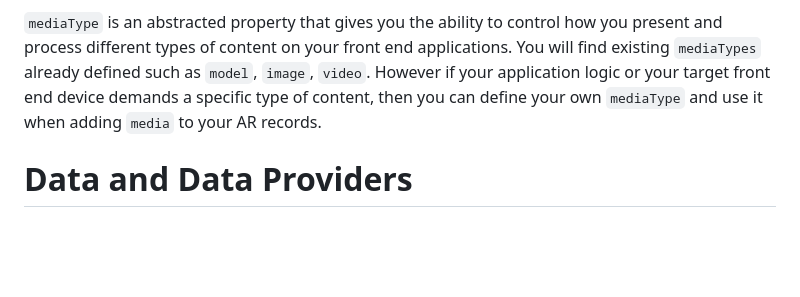
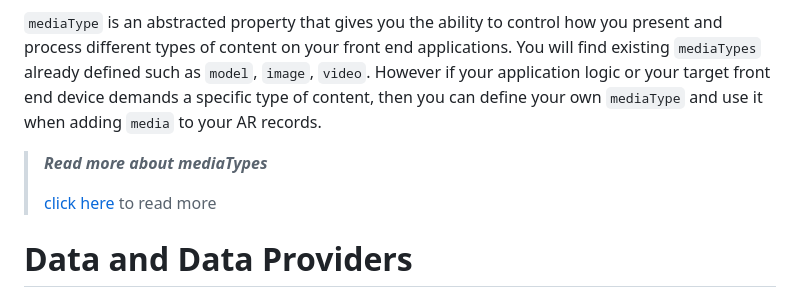
Before and after one commit to appearition/samples-javascript, a Markdown page: Module-AR/Data/README.md, the part around the change. Rendered like a GitHub page; blank space fills up the shorter version.

Commit message:
Added reference to docs page

```diff
--- a/Module-AR/Data/README.md
+++ b/Module-AR/Data/README.md
@@ -36,6 +36,10 @@ Making API Requests to the Appearition Platform requires an application to have
 An AR record can hold many `media`. Media represents any kind of content that you want to present to users as part of their AR experience. Examples include 3D models, images and videos, each being stored as one `media` record on the AR record. For each type of content being served, the `mediaType` property is set accordingly.
 
 `mediaType` is an abstracted property that gives you the ability to  control how you present and process different types of content on your  front end applications. You will find existing `mediaTypes` already defined such as `model`, `image`, `video`. However if your application logic or your target front end device demands a specific type of content, then you can define your own `mediaType` and use it when adding `media` to your AR records.
+
+> ***Read more about mediaTypes***
+>
+> [click here](http://docs.appearition.com/admin/mediaType) to read more
 
 # Data and Data Providers
 
```
